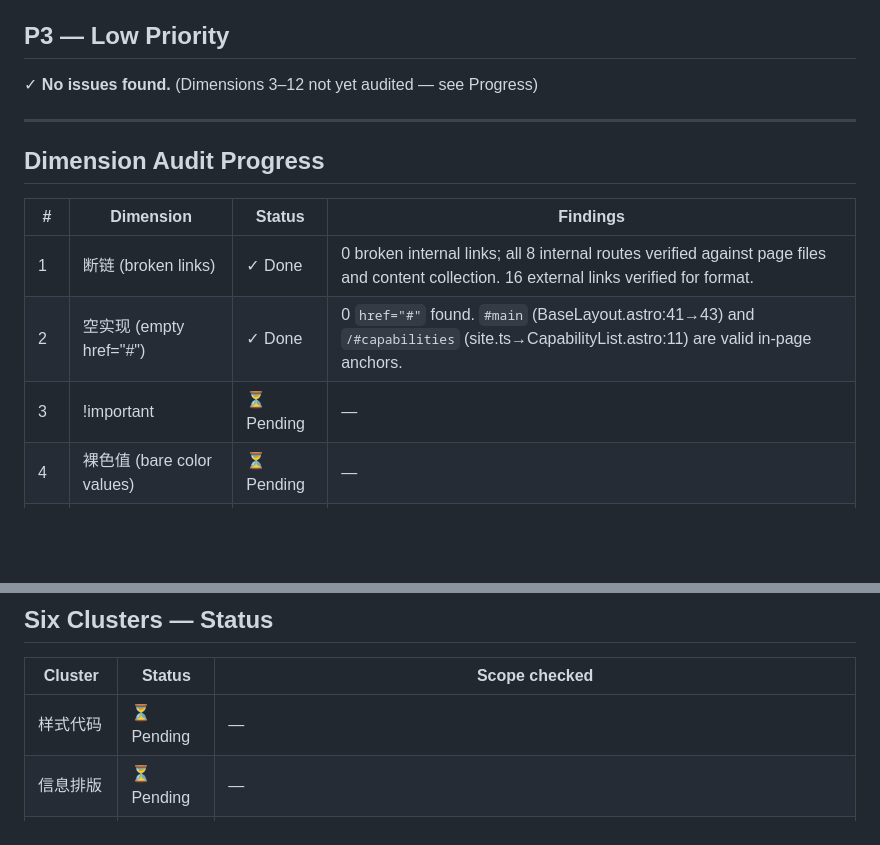
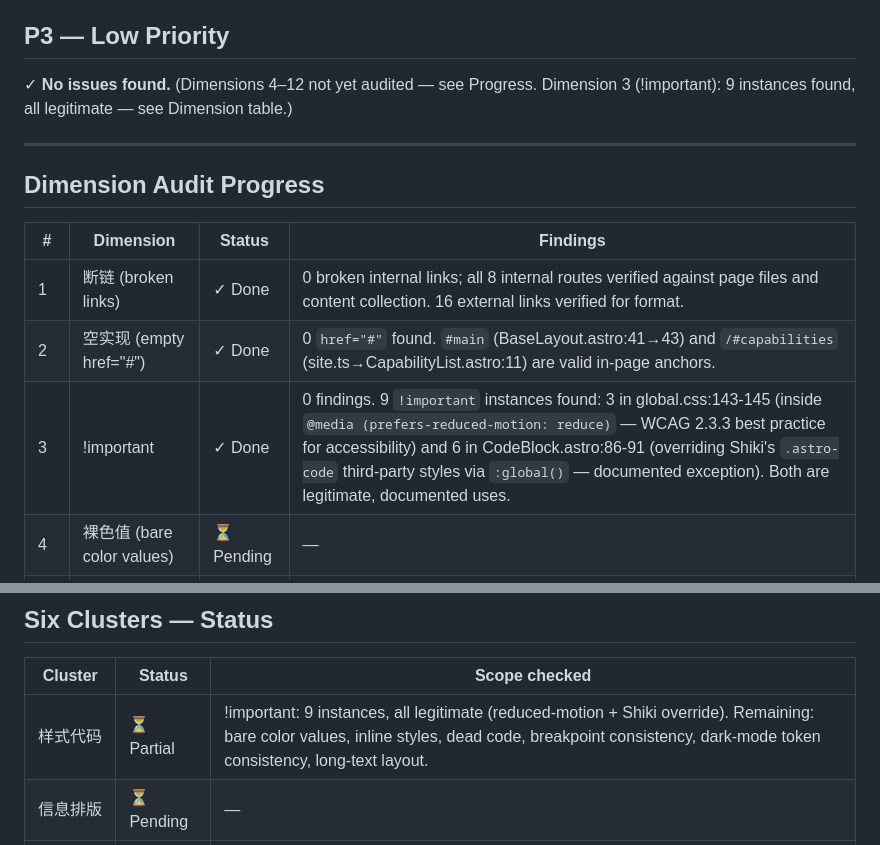
Before and after one commit to cgartlab/argus, a Markdown page: docs/reports/web-quality-2026-09-19.md, 2 parts joined by grey strips. Drawn GitHub-style; blank space fills up the shorter version.

Commit message:
docs(reports): add Dimension 3 (!important) audit to web-quality report
Dimension 3 (!important): 9 instances found, all legitimate. 3 in global.css:143-145 inside @media (prefers-reduced-motion: reduce) — WCAG 2.3.3 best practice. 6 in CodeBlock.astro:86-91 overriding Shiki's .astro-code third-party styles via :global() — documented exception. No findings.

```diff
--- a/docs/reports/web-quality-2026-09-19.md
+++ b/docs/reports/web-quality-2026-09-19.md
@@ -115,7 +115,7 @@
 
 ## P3 — Low Priority
 
-✓ **No issues found.** (Dimensions 3–12 not yet audited — see Progress)
+✓ **No issues found.** (Dimensions 4–12 not yet audited — see Progress. Dimension 3 (!important): 9 instances found, all legitimate — see Dimension table.)
 
 ---
 
@@ -125,7 +125,7 @@
 |---|-----------|--------|----------|
 | 1 | 断链 (broken links) | ✓ Done | 0 broken internal links; all 8 internal routes verified against page files and content collection. 16 external links verified for format. |
 | 2 | 空实现 (empty href="#") | ✓ Done | 0 `href="#"` found. `#main` (BaseLayout.astro:41→43) and `/#capabilities` (site.ts→CapabilityList.astro:11) are valid in-page anchors. |
-| 3 | !important | ⏳ Pending | — |
+| 3 | !important | ✓ Done | 0 findings. 9 `!important` instances found: 3 in global.css:143-145 (inside `@media (prefers-reduced-motion: reduce)` — WCAG 2.3.3 best practice for accessibility) and 6 in CodeBlock.astro:86-91 (overriding Shiki's `.astro-code` third-party styles via `:global()` — documented exception). Both are legitimate, documented uses. |
 | 4 | 裸色值 (bare color values) | ⏳ Pending | — |
 | 5 | 标题层级 (heading hierarchy) | ⏳ Pending | — |
 | 6 | 对比度 (contrast) | ⏳ Pending | — |
@@ -142,7 +142,7 @@
 
 | Cluster | Status | Scope checked |
 |---------|--------|---------------|
-| 样式代码 | ⏳ Pending | — |
+| 样式代码 | ⏳ Partial | !important: 9 instances, all legitimate (reduced-motion + Shiki override). Remaining: bare color values, inline styles, dead code, breakpoint consistency, dark-mode token consistency, long-text layout. |
 | 信息排版 | ⏳ Pending | — |
 | 元素一致性 | ⏳ Pending | — |
 | 交互体验 | ⏳ Pending | — |
```
